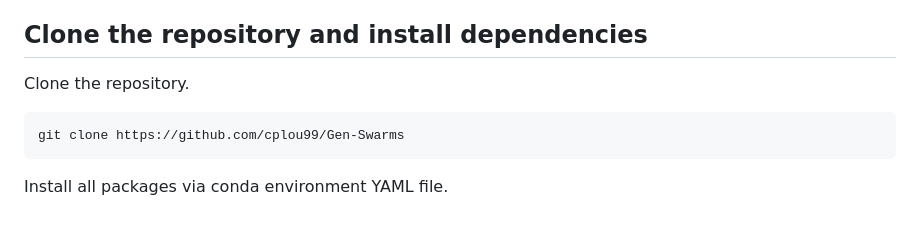
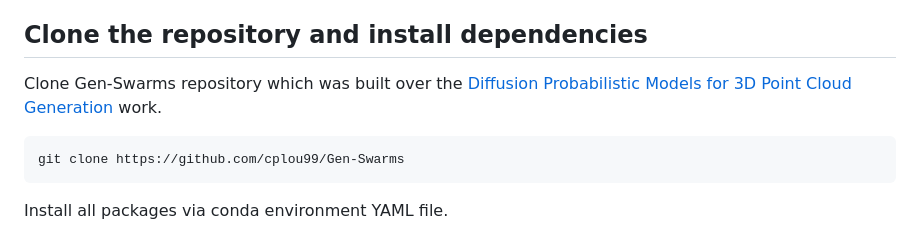
Before and after one commit to cplou99/Gen-Swarms, a Markdown page: README.md, the part around the change. Drawn GitHub-style.

````diff
--- a/README.md
+++ b/README.md
@@ -24,7 +24,7 @@
 
 ## Clone the repository and install dependencies
 
-Clone the repository.
+Clone Gen-Swarms repository which was built over the [Diffusion Probabilistic Models for 3D Point Cloud Generation](https://github.com/luost26/diffusion-point-cloud) work.
 ```bash
 git clone https://github.com/cplou99/Gen-Swarms
 ```
````
